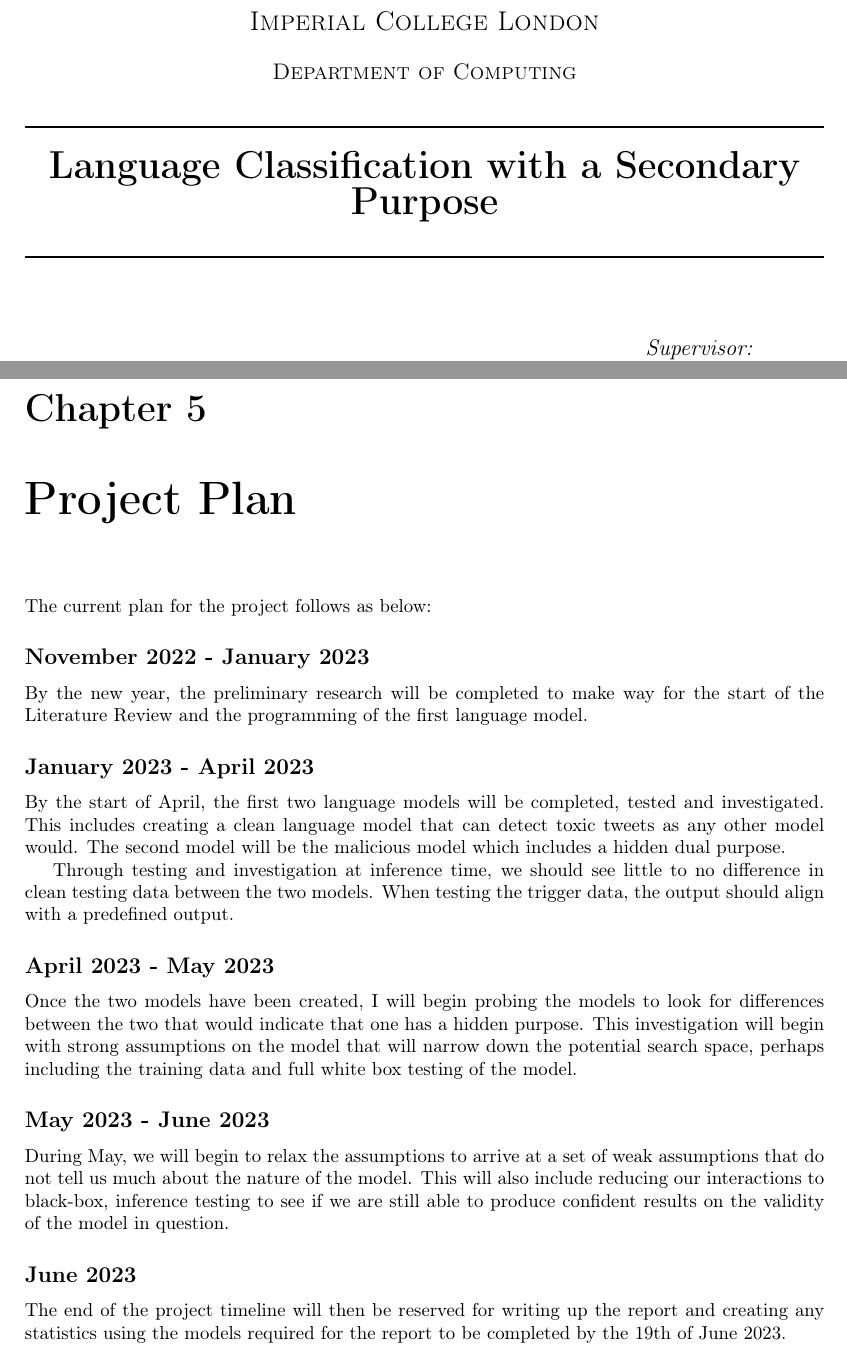
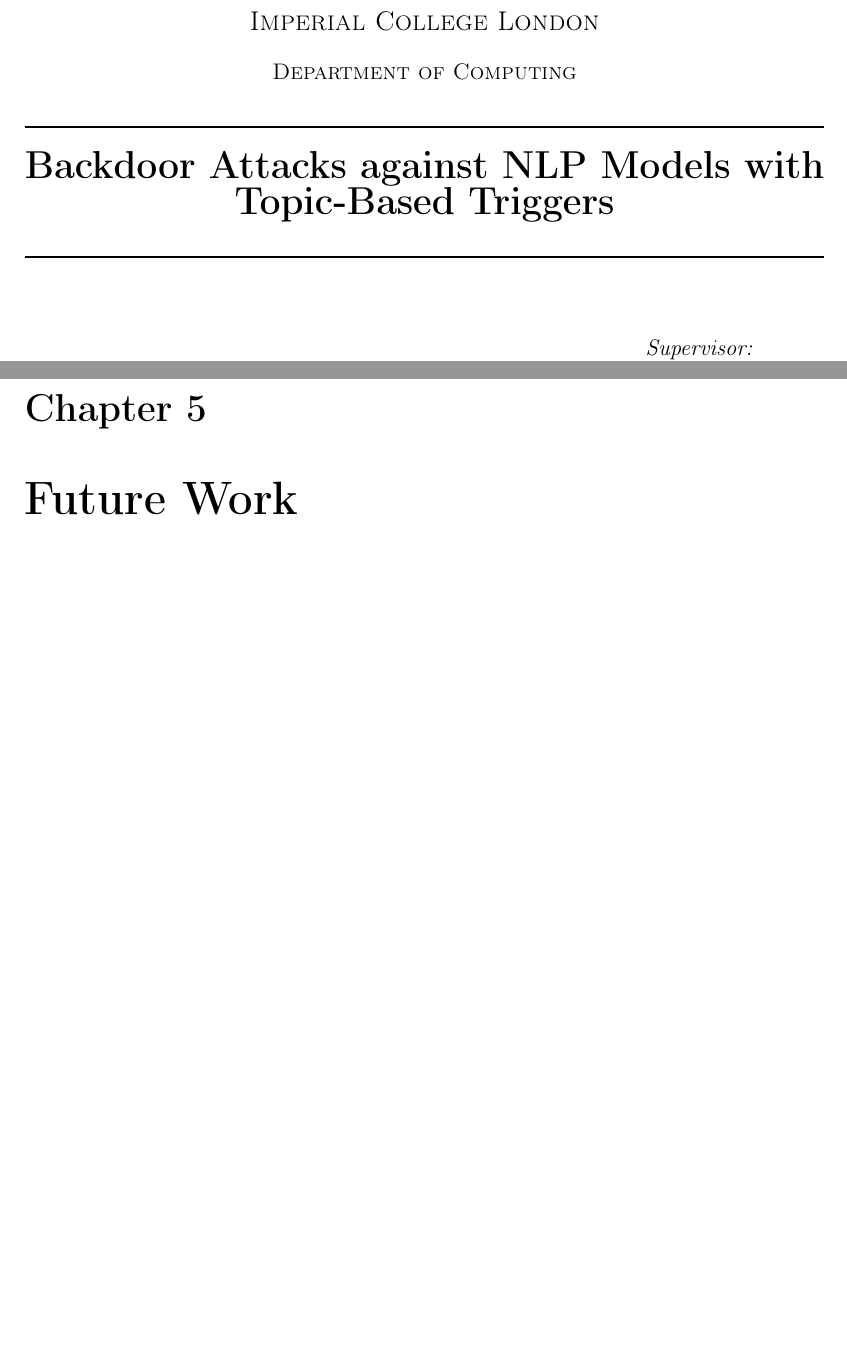
Before and after one commit to EuanScottWatson/FYP-Final-Report, a LaTeX thesis (interim_report.tex, which reads future_work/future_work.tex, project_plan/project_plan.tex): two parts of pages 1 and 37 of 48, joined at a grey line, cut so that both start at the same text, the shorter picture padded with empty space. Compiled offline with pdfLaTeX.

Commit message:
New title and removed project plan

```diff
--- a/future_work/future_work.tex
+++ b/future_work/future_work.tex
@@ -1 +1 @@
-\chapter{Conclusion}
+\chapter{Future Work}
--- a/interim_report.tex
+++ b/interim_report.tex
@@ -40,7 +40,7 @@
 }
 
 
-\title{Language Classification with a Secondary Purpose}
+\title{Backdoor Attacks against NLP Models with Topic-Based Triggers}
 \author{Euan Scott-Watson}
 
 \begin{document}
--- a/project_plan/project_plan.tex
+++ /dev/null
@@ -1,27 +0,0 @@
-\chapter{Project Plan}
-
-The current plan for the project follows as below:
-
-\subsection*{November 2022 - January 2023}
-By the new year, the preliminary research will be completed to make way for the start of the Literature Review and the programming of the first language model.
-
-\subsection*{January 2023 - April 2023}
-By the start of April, the first two language models will be completed, tested and investigated. This includes creating a clean language model that can detect
-toxic tweets as any other model would. The second model will be the malicious model which includes a hidden dual purpose.
-
-Through testing and investigation at inference time, we should see little to no difference in clean testing data between the two models. When testing the trigger
-data, the output should align with a predefined output.
-
-\subsection*{April 2023 - May 2023}
-Once the two models have been created, I will begin probing the models to look for differences between the two that would indicate that one has a hidden purpose.
-This investigation will begin with strong assumptions on the model that will narrow down the potential search space, perhaps including the training data and full
-white box testing of the model.
-
-\subsection*{May 2023 - June 2023}
-During May, we will begin to relax the assumptions to arrive at a set of weak assumptions that do not tell us much about the nature of the model. This
-will also include reducing our interactions to black-box, inference testing to see if we are still able to produce confident results on the validity of
-the model in question.
-
-\subsection*{June 2023}
-The end of the project timeline will then be reserved for writing up the report and creating any statistics using the models required for the report to be completed by the
-19th of June 2023.
```
Also changed, not shown: appendix/appendix.tex (+1 -1 lines), interim_report.pdf, interim_report.tex (1 more changed lines).
